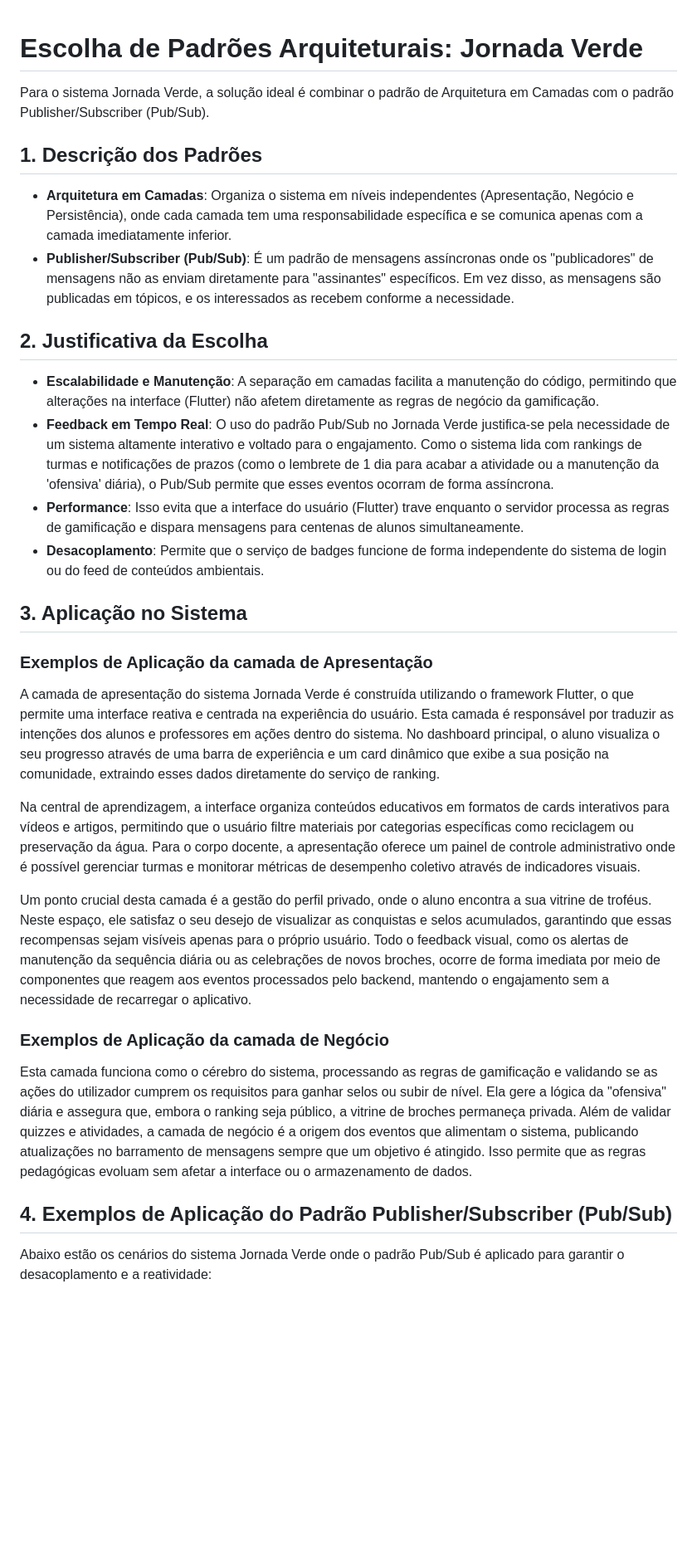
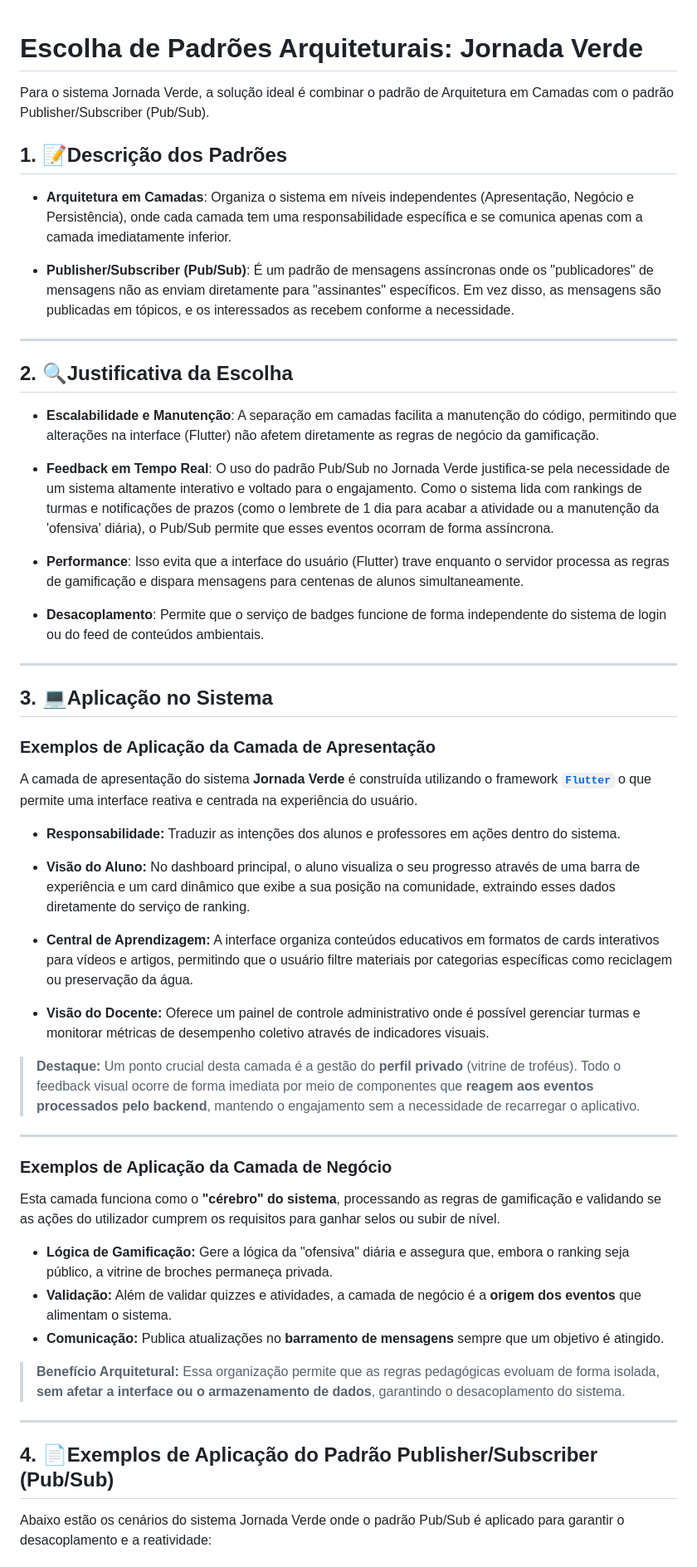
Before and after one commit to Rhodgs/projeto-pratico-es, a Markdown page: projeto-e-arquitetura/1-padroes-arquiteturais.md, the part around one of its changes. Shown at 83% size. GitHub-like rendering; blank space fills up the shorter version.

Commit message:
Revise architectural patterns and justifications

```diff
--- a/projeto-e-arquitetura/1-padroes-arquiteturais.md
+++ b/projeto-e-arquitetura/1-padroes-arquiteturais.md
@@ -1,32 +1,59 @@
 # Escolha de Padrões Arquiteturais: Jornada Verde
-
 Para o sistema Jornada Verde, a solução ideal é combinar o padrão de Arquitetura em Camadas com o padrão Publisher/Subscriber (Pub/Sub).
 
-## 1. Descrição dos Padrões
+## 1. 📝Descrição dos Padrões
 
 * **Arquitetura em Camadas**: Organiza o sistema em níveis independentes (Apresentação, Negócio e Persistência), onde cada camada tem uma responsabilidade específica e se comunica apenas com a camada imediatamente inferior.
+
+
 * **Publisher/Subscriber (Pub/Sub)**: É um padrão de mensagens assíncronas onde os "publicadores" de mensagens não as enviam diretamente para "assinantes" específicos. Em vez disso, as mensagens são publicadas em tópicos, e os interessados as recebem conforme a necessidade.
 
-## 2. Justificativa da Escolha
+---
+
+## 2. 🔍Justificativa da Escolha
 
 * **Escalabilidade e Manutenção**: A separação em camadas facilita a manutenção do código, permitindo que alterações na interface (Flutter) não afetem diretamente as regras de negócio da gamificação.
-* **Feedback em Tempo Real**: O uso do padrão Pub/Sub no Jornada Verde justifica-se pela necessidade de um sistema altamente interativo e voltado para o engajamento. Como o sistema lida com rankings de turmas e notificações de prazos (como o lembrete de 1 dia para acabar a atividade ou a manutenção da 'ofensiva' diária), o Pub/Sub permite que esses eventos ocorram de forma assíncrona.
+
+* **Feedback em Tempo Real**: O uso do padrão Pub/Sub no Jornada Verde justifica-se pela necessidade de um sistema altamente interativo e voltado para o engajamento. Como o sistema lida com rankings de turmas e notificações de prazos  (como o lembrete de 1 dia para acabar a atividade ou a manutenção da 'ofensiva' diária), o Pub/Sub permite que esses eventos ocorram de forma assíncrona.
+
 * **Performance**: Isso evita que a interface do usuário (Flutter) trave enquanto o servidor processa as regras de gamificação e dispara mensagens para centenas de alunos simultaneamente.
+
 * **Desacoplamento**: Permite que o serviço de badges funcione de forma independente do sistema de login ou do feed de conteúdos ambientais.
 
-## 3. Aplicação no Sistema
+---
 
-### Exemplos de Aplicação da camada de Apresentação
-A camada de apresentação do sistema Jornada Verde é construída utilizando o framework Flutter, o que permite uma interface reativa e centrada na experiência do usuário. Esta camada é responsável por traduzir as intenções dos alunos e professores em ações dentro do sistema. No dashboard principal, o aluno visualiza o seu progresso através de uma barra de experiência e um card dinâmico que exibe a sua posição na comunidade, extraindo esses dados diretamente do serviço de ranking.
+## 3. 💻Aplicação no Sistema
 
-Na central de aprendizagem, a interface organiza conteúdos educativos em formatos de cards interativos para vídeos e artigos, permitindo que o usuário filtre materiais por categorias específicas como reciclagem ou preservação da água. Para o corpo docente, a apresentação oferece um painel de controle administrativo onde é possível gerenciar turmas e monitorar métricas de desempenho coletivo através de indicadores visuais.
 
-Um ponto crucial desta camada é a gestão do perfil privado, onde o aluno encontra a sua vitrine de troféus. Neste espaço, ele satisfaz o seu desejo de visualizar as conquistas e selos acumulados, garantindo que essas recompensas sejam visíveis apenas para o próprio usuário. Todo o feedback visual, como os alertas de manutenção da sequência diária ou as celebrações de novos broches, ocorre de forma imediata por meio de componentes que reagem aos eventos processados pelo backend, mantendo o engajamento sem a necessidade de recarregar o aplicativo.
+### Exemplos de Aplicação da Camada de Apresentação
 
-### Exemplos de Aplicação da camada de Negócio
-Esta camada funciona como o cérebro do sistema, processando as regras de gamificação e validando se as ações do utilizador cumprem os requisitos para ganhar selos ou subir de nível. Ela gere a lógica da "ofensiva" diária e assegura que, embora o ranking seja público, a vitrine de broches permaneça privada. Além de validar quizzes e atividades, a camada de negócio é a origem dos eventos que alimentam o sistema, publicando atualizações no barramento de mensagens sempre que um objetivo é atingido. Isso permite que as regras pedagógicas evoluam sem afetar a interface ou o armazenamento de dados.
+A camada de apresentação do sistema **Jornada Verde** é construída utilizando o framework [**`Flutter`**](https://flutter.dev/) o que permite uma interface reativa e centrada na experiência do usuário.
 
-## 4. Exemplos de Aplicação do Padrão Publisher/Subscriber (Pub/Sub)
+*   **Responsabilidade:** Traduzir as intenções dos alunos e professores em ações dentro do sistema.
+
+*   **Visão do Aluno:** No dashboard principal, o aluno visualiza o seu progresso através de uma barra de experiência e um card dinâmico que exibe a sua posição na comunidade, extraindo esses dados diretamente do serviço de ranking.
+
+*   **Central de Aprendizagem:** A interface organiza conteúdos educativos em formatos de cards interativos para vídeos e artigos, permitindo que o usuário filtre materiais por categorias específicas como reciclagem ou preservação da água.
+
+*   **Visão do Docente:** Oferece um painel de controle administrativo onde é possível gerenciar turmas e monitorar métricas de desempenho coletivo através de indicadores visuais.
+
+> **Destaque:** Um ponto crucial desta camada é a gestão do **perfil privado** (vitrine de troféus). Todo o feedback visual ocorre de forma imediata por meio de componentes que **reagem aos eventos processados pelo backend**, mantendo o engajamento sem a necessidade de recarregar o aplicativo.
+
+---
+
+### Exemplos de Aplicação da Camada de Negócio
+
+Esta camada funciona como o **"cérebro" do sistema**, processando as regras de gamificação e validando se as ações do utilizador cumprem os requisitos para ganhar selos ou subir de nível.
+
+*   **Lógica de Gamificação:** Gere a lógica da "ofensiva" diária e assegura que, embora o ranking seja público, a vitrine de broches permaneça privada.
+*   **Validação:** Além de validar quizzes e atividades, a camada de negócio é a **origem dos eventos** que alimentam o sistema.
+*   **Comunicação:** Publica atualizações no **barramento de mensagens** sempre que um objetivo é atingido.
+
+> **Benefício Arquitetural:** Essa organização permite que as regras pedagógicas evoluam de forma isolada, **sem afetar a interface ou o armazenamento de dados**, garantindo o desacoplamento do sistema.
+
+---
+
+## 4. 📄Exemplos de Aplicação do Padrão Publisher/Subscriber (Pub/Sub)
 
 Abaixo estão os cenários do sistema Jornada Verde onde o padrão Pub/Sub é aplicado para garantir o desacoplamento e a reatividade:
 
```
Also changed, not shown: other parts of projeto-e-arquitetura/1-padroes-arquiteturais.md (+16 -6 lines).
